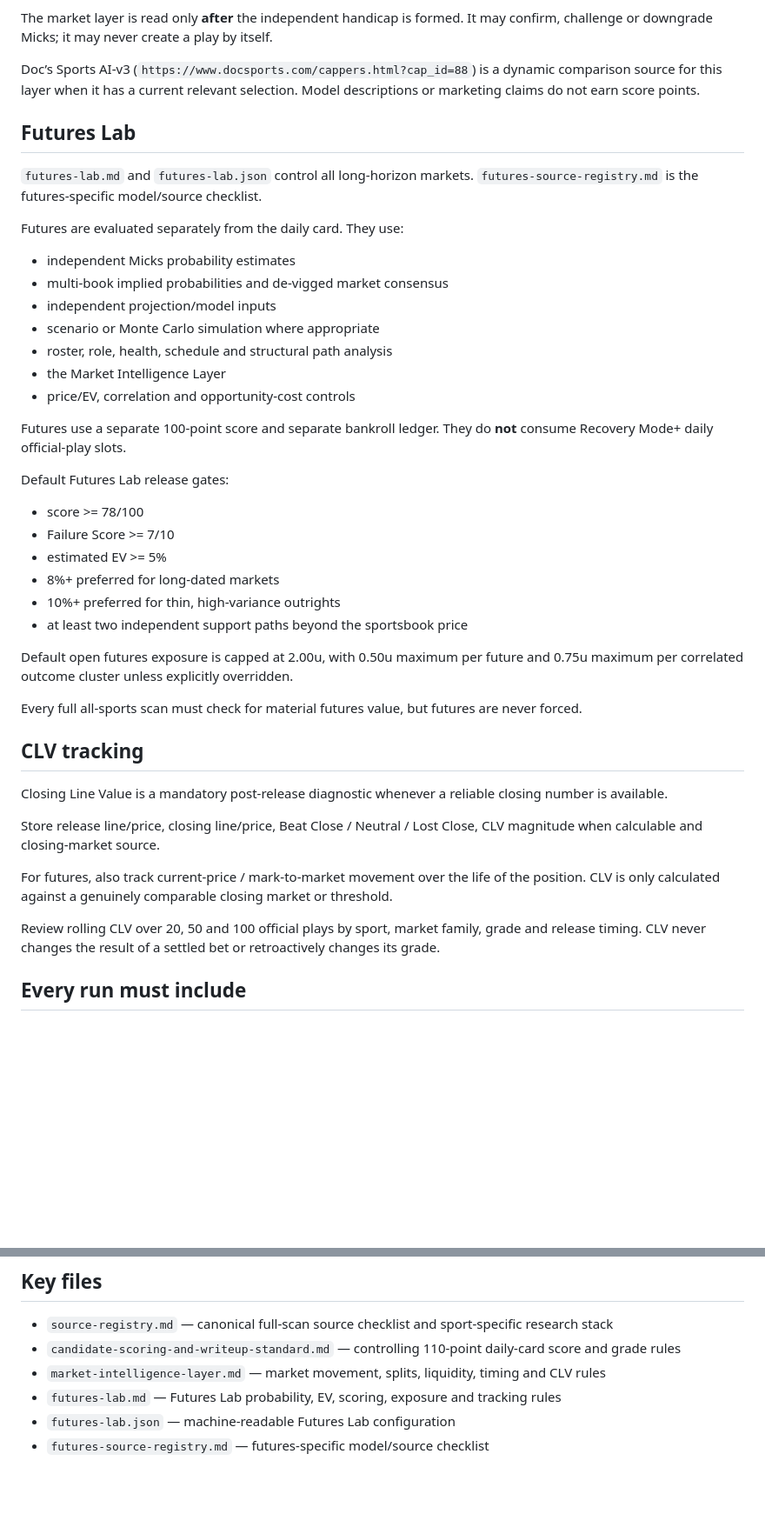
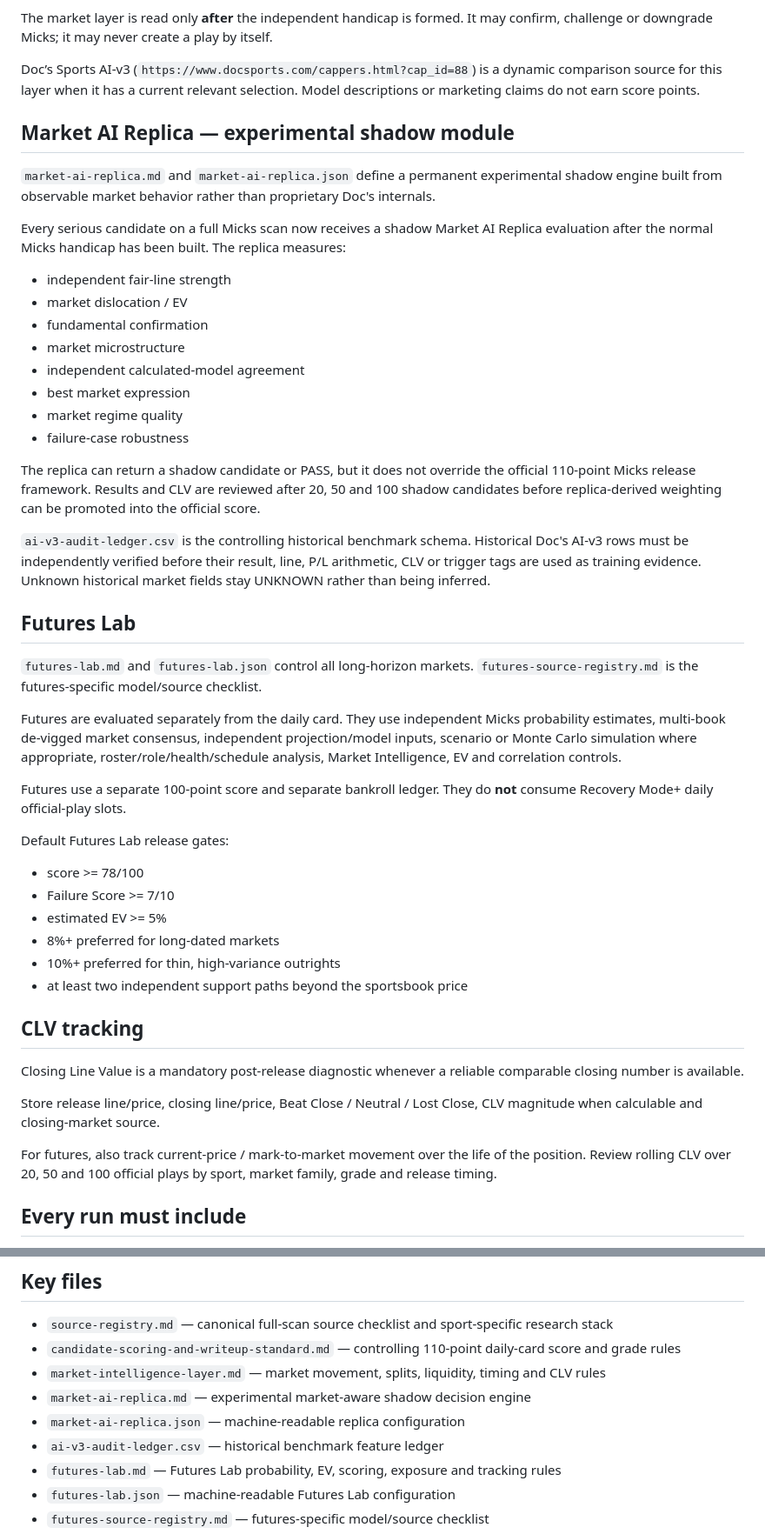
Before and after one commit to dhallpm/mickspicks-vip, a Markdown page: micks-framework/current/README.md, 2 parts joined by grey strips. Shown at 87% size. Drawn GitHub-style; blank space fills up the shorter version.

Commit message:
Activate Market AI replica shadow testing

```diff
--- a/micks-framework/current/README.md
+++ b/micks-framework/current/README.md
@@ -40,24 +38,34 @@ The market layer is read only **after** the independent handicap is formed. It m
 
 Doc’s Sports AI-v3 (`https://www.docsports.com/cappers.html?cap_id=88`) is a dynamic comparison source for this layer when it has a current relevant selection. Model descriptions or marketing claims do not earn score points.
 
+## Market AI Replica — experimental shadow module
+
+`market-ai-replica.md` and `market-ai-replica.json` define a permanent experimental shadow engine built from observable market behavior rather than proprietary Doc's internals.
+
+Every serious candidate on a full Micks scan now receives a shadow Market AI Replica evaluation after the normal Micks handicap has been built. The replica measures:
+
+- independent fair-line strength
+- market dislocation / EV
+- fundamental confirmation
+- market microstructure
+- independent calculated-model agreement
+- best market expression
+- market regime quality
+- failure-case robustness
+
+The replica can return a shadow candidate or PASS, but it does not override the official 110-point Micks release framework. Results and CLV are reviewed after 20, 50 and 100 shadow candidates before replica-derived weighting can be promoted into the official score.
+
+`ai-v3-audit-ledger.csv` is the controlling historical benchmark schema. Historical Doc's AI-v3 rows must be independently verified before their result, line, P/L arithmetic, CLV or trigger tags are used as training evidence. Unknown historical market fields stay UNKNOWN rather than being inferred.
+
 ## Futures Lab
 
 `futures-lab.md` and `futures-lab.json` control all long-horizon markets. `futures-source-registry.md` is the futures-specific model/source checklist.
 
-Futures are evaluated separately from the daily card. They use:
-
-- independent Micks probability estimates
-- multi-book implied probabilities and de-vigged market consensus
-- independent projection/model inputs
-- scenario or Monte Carlo simulation where appropriate
-- roster, role, health, schedule and structural path analysis
-- the Market Intelligence Layer
-- price/EV, correlation and opportunity-cost controls
+Futures are evaluated separately from the daily card. They use independent Micks probability estimates, multi-book de-vigged market consensus, independent projection/model inputs, scenario or Monte Carlo simulation where appropriate, roster/role/health/schedule analysis, Market Intelligence, EV and correlation controls.
 
 Futures use a separate 100-point score and separate bankroll ledger. They do **not** consume Recovery Mode+ daily official-play slots.
 
 Default Futures Lab release gates:
-
 - score >= 78/100
 - Failure Score >= 7/10
 - estimated EV >= 5%
@@ -65,19 +73,13 @@ Default Futures Lab release gates:
 - 10%+ preferred for thin, high-variance outrights
 - at least two independent support paths beyond the sportsbook price
 
-Default open futures exposure is capped at 2.00u, with 0.50u maximum per future and 0.75u maximum per correlated outcome cluster unless explicitly overridden.
-
-Every full all-sports scan must check for material futures value, but futures are never forced.
-
 ## CLV tracking
 
-Closing Line Value is a mandatory post-release diagnostic whenever a reliable closing number is available.
+Closing Line Value is a mandatory post-release diagnostic whenever a reliable comparable closing number is available.
 
 Store release line/price, closing line/price, Beat Close / Neutral / Lost Close, CLV magnitude when calculable and closing-market source.
 
-For futures, also track current-price / mark-to-market movement over the life of the position. CLV is only calculated against a genuinely comparable closing market or threshold.
-
-Review rolling CLV over 20, 50 and 100 official plays by sport, market family, grade and release timing. CLV never changes the result of a settled bet or retroactively changes its grade.
+For futures, also track current-price / mark-to-market movement over the life of the position. Review rolling CLV over 20, 50 and 100 official plays by sport, market family, grade and release timing.
 
 ## Every run must include
 
@@ -124,6 +126,9 @@ Futures remain active until the market is closed/graded and use their own lifecy
 - `source-registry.md` — canonical full-scan source checklist and sport-specific research stack
 - `candidate-scoring-and-writeup-standard.md` — controlling 110-point daily-card score and grade rules
 - `market-intelligence-layer.md` — market movement, splits, liquidity, timing and CLV rules
+- `market-ai-replica.md` — experimental market-aware shadow decision engine
+- `market-ai-replica.json` — machine-readable replica configuration
+- `ai-v3-audit-ledger.csv` — historical benchmark feature ledger
 - `futures-lab.md` — Futures Lab probability, EV, scoring, exposure and tracking rules
 - `futures-lab.json` — machine-readable Futures Lab configuration
 - `futures-source-registry.md` — futures-specific model/source checklist
```
Also changed, not shown: other parts of micks-framework/current/README.md (+2 -4 lines).
